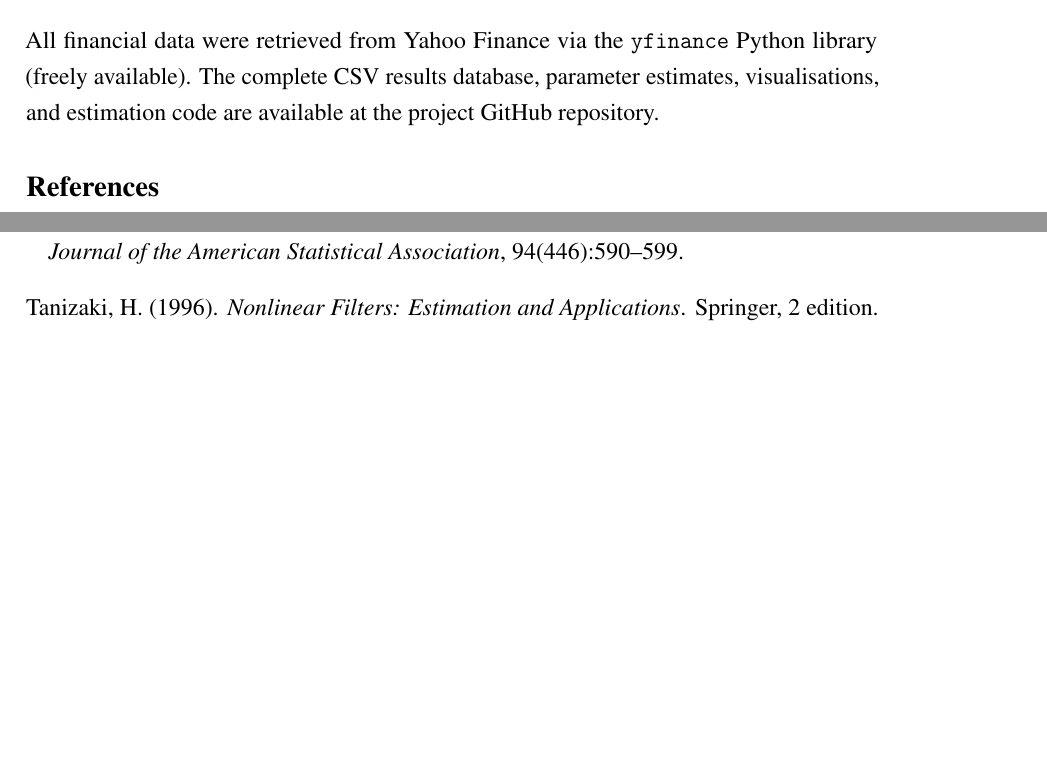
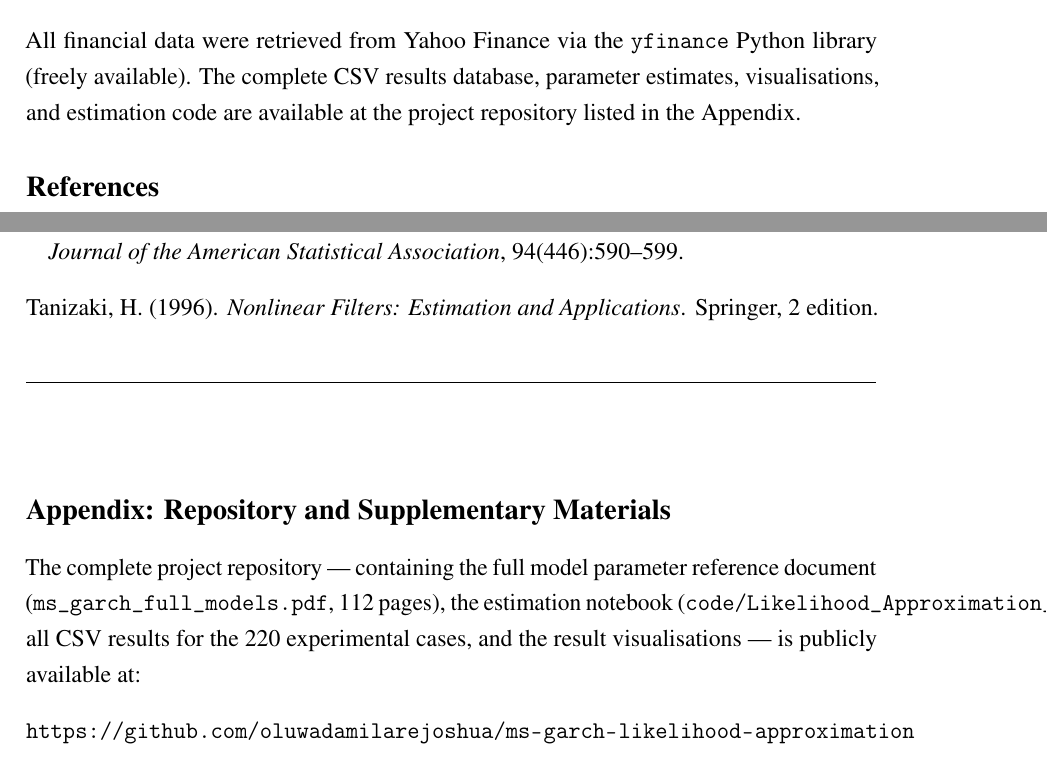
Before and after one commit to oluwadamilarejoshua/ms-garch-likelihood-approximation, a LaTeX document (article/JoshuaOgundairoOluwadareOjoMSGARCH.tex): two parts of pages 16 and 17 of 17, joined at a grey line, cut so that both start at the same text, the shorter picture padded with empty space. Compiled offline with pdfLaTeX.

Commit message:
Move GitHub URL to appendix; display full URL; clean body text
- Repository URL removed from Results body and Data Availability
- Added appendix after references with full displayed URL
- Body text updated to refer readers to the Appendix

```diff
--- a/article/JoshuaOgundairoOluwadareOjoMSGARCH.tex
+++ b/article/JoshuaOgundairoOluwadareOjoMSGARCH.tex
@@ -342,9 +342,21 @@ The authors acknowledge the Federal University of Technology, Akure (FUTA) for i
 
 \section*{Data Availability}
 
-All financial data were retrieved from Yahoo Finance via the \texttt{yfinance} Python library (freely available). The complete CSV results database, parameter estimates, visualisations, and estimation code are available at the project GitHub repository.
+All financial data were retrieved from Yahoo Finance via the \texttt{yfinance} Python library (freely available). The complete CSV results database, parameter estimates, visualisations, and estimation code are available at the project repository listed in the Appendix.
 
 % ---- REFERENCES ----
 \bibliography{references}
 
+% ---- APPENDIX ----
+\bigskip
+\noindent\rule{\linewidth}{0.4pt}
+\bigskip
+
+\section*{Appendix: Repository and Supplementary Materials}
+
+The complete project repository — containing the full model parameter reference document (\texttt{ms\_garch\_full\_models.pdf}, 112 pages), the estimation notebook (\texttt{code/Likelihood\_Approximation\_for\_MS\_GARCH.ipynb}), all CSV results for the 220 experimental cases, and the result visualisations — is publicly available at:
+
+\medskip
+\noindent\url{https://github.com/oluwadamilarejoshua/ms-garch-likelihood-approximation}
+
 \end{document}
```
Also changed, not shown: article/JoshuaOgundairoOluwadareOjoMSGARCH.pdf, article/JoshuaOgundairoOluwadareOjoMSGARCH.tex (2 more changed lines).
